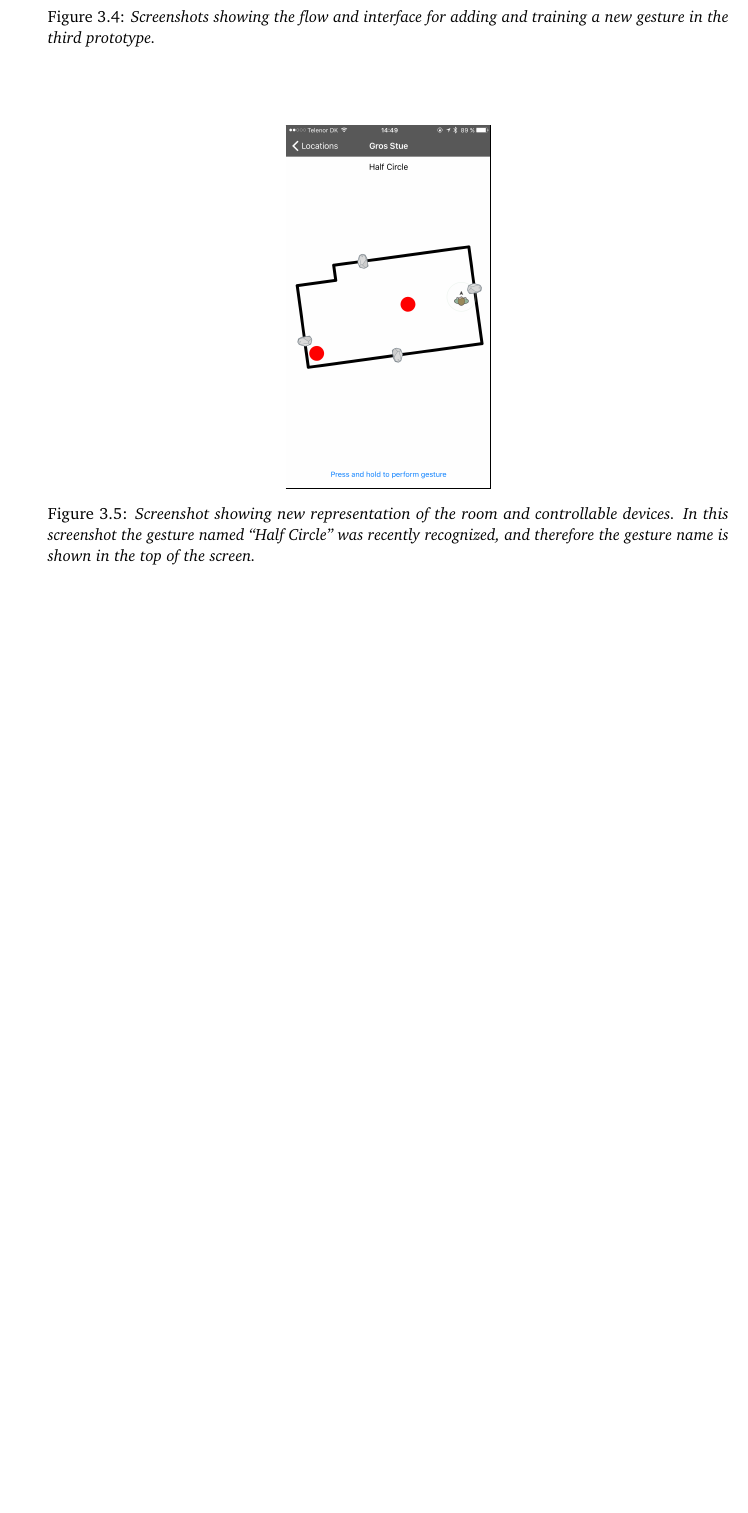
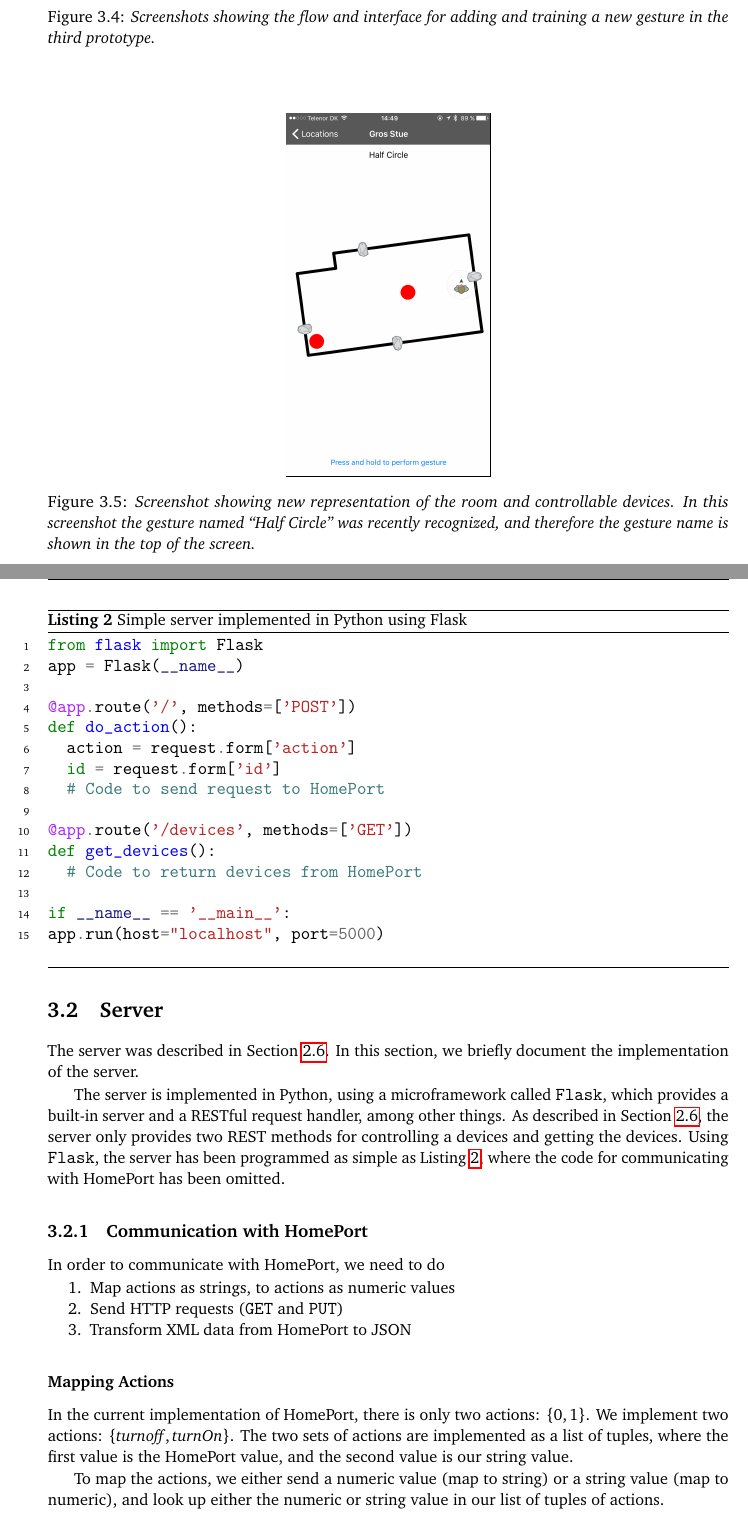
Before and after one commit to simonbs/forspeciale, a LaTeX thesis (master.tex, which reads content/implementation/server.tex): part of page 41 of 49 before the commit and two parts of pages 41 and 42 of 51 after it, the two joined at a grey line, cut so that both start at the same text, the shorter picture padded with empty space. Compiled offline with pdfLaTeX; a LaTeX package or settings file that is missing is left out.

Commit message:
Documentation of server written

```diff
--- /dev/null
+++ b/content/implementation/server.tex
@@ -0,0 +1,54 @@
+\section{Server}
+The server was described in \Cref{sec:serverdesign}.
+In this section, we briefly document the implementation of the server.
+
+The server is implemented in Python,
+using a microframework called \texttt{Flask},
+which provides a built-in server and a RESTful request handler, among other things.
+As described in \Cref{sec:serverdesign},
+the server only provides two REST methods for controlling a devices and getting the devices.
+Using \texttt{Flask}, the server has been programmed as simple as \Cref{lst:server},
+where the code for communicating with HomePort has been omitted.
+%Thalley: Er det for dumt at skrive dette? Skal koden fjernes, eller skal man indsætte mere kode?
+
+\begin{listing}
+  \begin{minted}[linenos, breaklines, autogobble]{python}
+    from flask import Flask
+    app = Flask(__name__)
+
+    @app.route('/', methods=['POST'])
+    def do_action():
+      action = request.form['action']
+      id = request.form['id']
+      # Code to send request to HomePort
+
+    @app.route('/devices', methods=['GET'])
+    def get_devices():
+      # Code to return devices from HomePort
+
+    if __name__ == '__main__':
+    app.run(host="localhost", port=5000)
+  \end{minted}
+  \caption{Simple server implemented in Python using Flask}
+  \label{lst:server}
+\end{listing}
+
+\subsection{Communication with HomePort}
+In order to communicate with HomePort,
+we need to do
+\begin{enumerate}
+  \item Map actions as strings, to actions as numeric values
+  \item Send HTTP requests (\texttt{GET} and \texttt{PUT})
+  \item Transform XML data from HomePort to JSON
+\end{enumerate}
+
+\subsubsection{Mapping Actions}
+In the current implementation of HomePort,
+there is only two actions: $\{0, 1\}$.
+We implement two actions: $\{\var{turnoff}, \var{turnOn}\}$.
+The two sets of actions are implemented as a list of tuples,
+where the first value is the HomePort value,
+and the second value is our string value.
+
+To map the actions, we either send a numeric value (map to string) or a string value (map to numeric),
+and look up either the numeric or string value in our list of tuples of actions.
@@ -0,0 +67 @@
+To perform an action, we use the aforementioned mapper to get the numeric value of our action and send a \texttt{PUT} request with
```
Also changed, not shown: content/design/server.tex (+3 -1 lines), content/implementation.tex (+1 -0 lines), content/introduction/homeautomation.tex (+3 -8 lines), content/implementation/server.tex (48 more changed lines).
